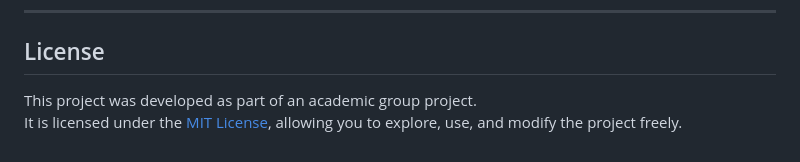
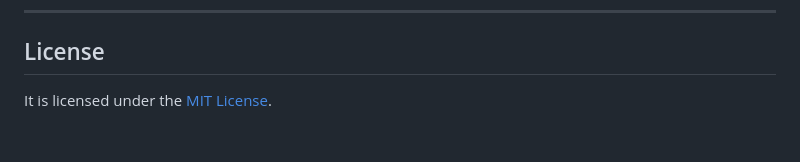
Before and after one commit to AimanCrafts/TrekWise, a Markdown page: README.md, the part around the change. GitHub-like rendering.

```diff
--- a/README.md
+++ b/README.md
@@ -214,5 +214,4 @@ Save Route / Book Packages / View Weather Alerts
 
 ## License
 
-This project was developed as part of an academic group project.
-It is licensed under the [MIT License](LICENSE), allowing you to explore, use, and modify the project freely.
+It is licensed under the [MIT License](LICENSE).
```
